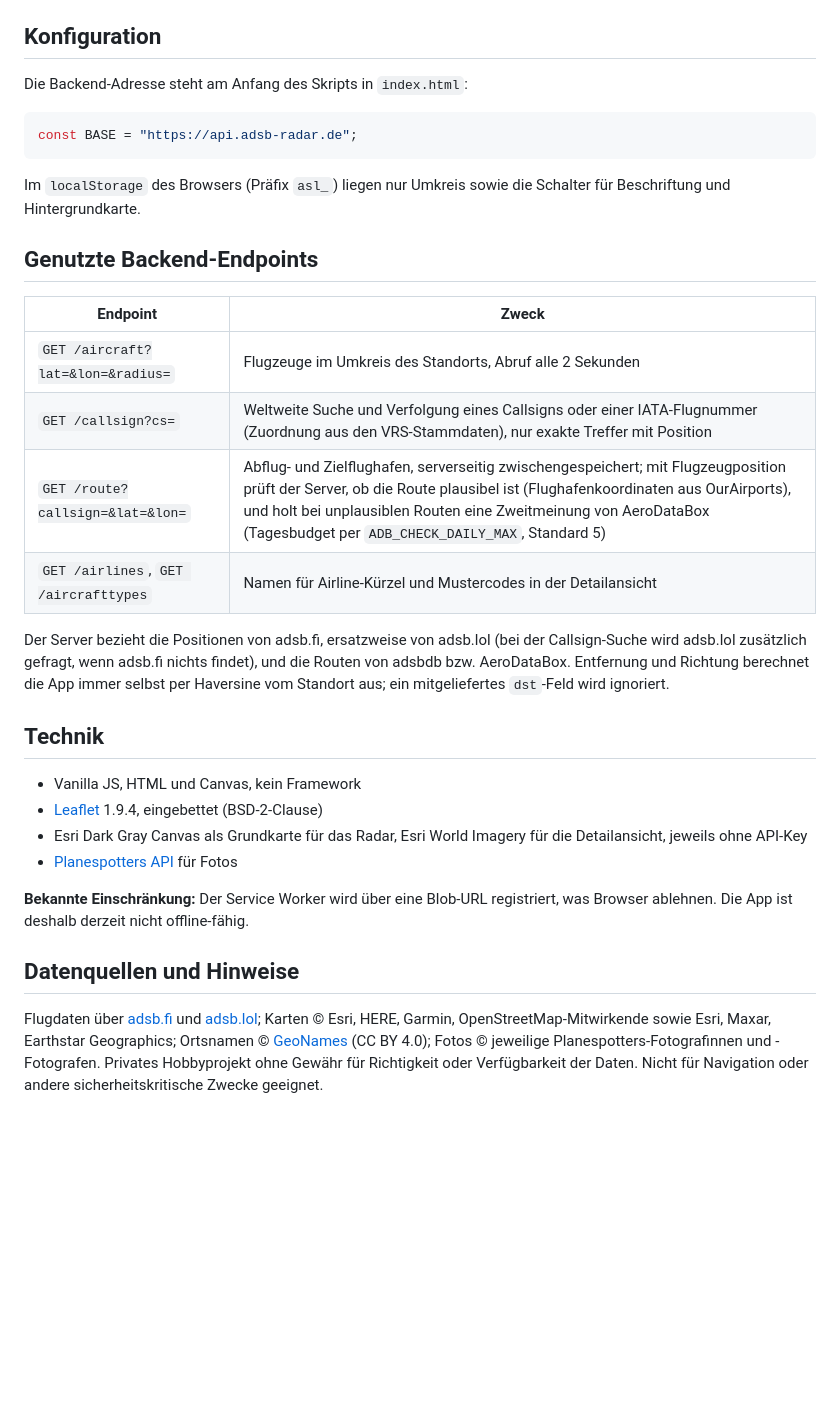
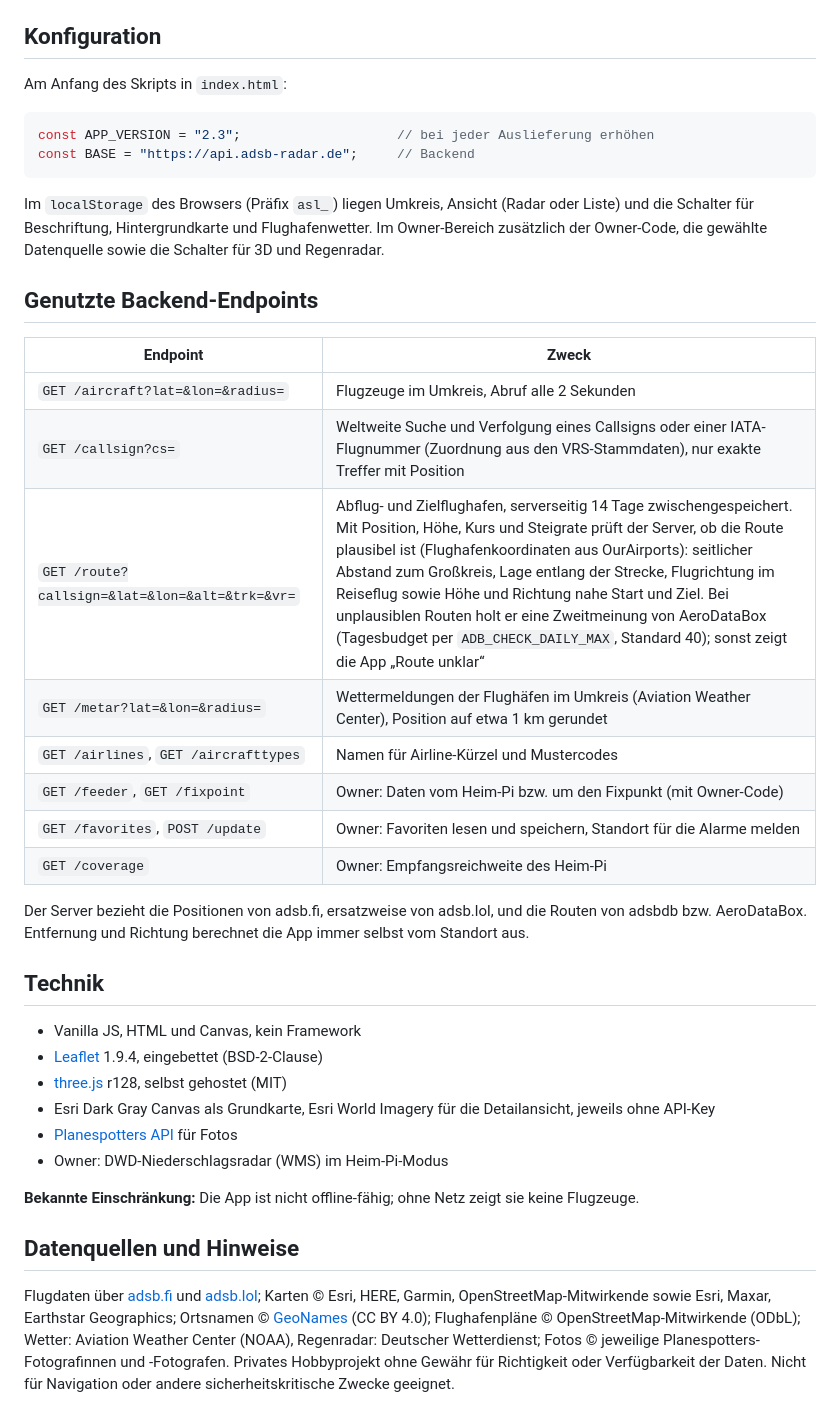
Before and after one commit to Mortlord/airspace, a Markdown page: README.md, the part around one of its changes. GitHub-like rendering; blank space fills up the shorter version.

````diff
--- a/README.md
+++ b/README.md
@@ -42,34 +62,41 @@ Es gibt keinen Build-Schritt. Schriften, Ortsnamen und Kartenbibliothek werden s
 
 ## Konfiguration
 
-Die Backend-Adresse steht am Anfang des Skripts in `index.html`:
+Am Anfang des Skripts in `index.html`:
 
 ```js
-const BASE = "https://api.adsb-radar.de";
+const APP_VERSION = "2.3";                    // bei jeder Auslieferung erhöhen
+const BASE = "https://api.adsb-radar.de";     // Backend
 ```
 
-Im `localStorage` des Browsers (Präfix `asl_`) liegen nur Umkreis sowie die Schalter für Beschriftung und Hintergrundkarte.
+Im `localStorage` des Browsers (Präfix `asl_`) liegen Umkreis, Ansicht (Radar oder Liste) und die Schalter für Beschriftung, Hintergrundkarte und Flughafenwetter. Im Owner-Bereich zusätzlich der Owner-Code, die gewählte Datenquelle sowie die Schalter für 3D und Regenradar.
 
 ## Genutzte Backend-Endpoints
 
 | Endpoint | Zweck |
 |----------|-------|
-| `GET /aircraft?lat=&lon=&radius=` | Flugzeuge im Umkreis des Standorts, Abruf alle 2 Sekunden |
+| `GET /aircraft?lat=&lon=&radius=` | Flugzeuge im Umkreis, Abruf alle 2 Sekunden |
 | `GET /callsign?cs=` | Weltweite Suche und Verfolgung eines Callsigns oder einer IATA-Flugnummer (Zuordnung aus den VRS-Stammdaten), nur exakte Treffer mit Position |
-| `GET /route?callsign=&lat=&lon=` | Abflug- und Zielflughafen, serverseitig zwischengespeichert; mit Flugzeugposition prüft der Server, ob die Route plausibel ist (Flughafenkoordinaten aus OurAirports), und holt bei unplausiblen Routen eine Zweitmeinung von AeroDataBox (Tagesbudget per `ADB_CHECK_DAILY_MAX`, Standard 5) |
-| `GET /airlines`, `GET /aircrafttypes` | Namen für Airline-Kürzel und Mustercodes in der Detailansicht |
+| `GET /route?callsign=&lat=&lon=&alt=&trk=&vr=` | Abflug- und Zielflughafen, serverseitig 14 Tage zwischengespeichert. Mit Position, Höhe, Kurs und Steigrate prüft der Server, ob die Route plausibel ist (Flughafenkoordinaten aus OurAirports): seitlicher Abstand zum Großkreis, Lage entlang der Strecke, Flugrichtung im Reiseflug sowie Höhe und Richtung nahe Start und Ziel. Bei unplausiblen Routen holt er eine Zweitmeinung von AeroDataBox (Tagesbudget per `ADB_CHECK_DAILY_MAX`, Standard 40); sonst zeigt die App „Route unklar“ |
+| `GET /metar?lat=&lon=&radius=` | Wettermeldungen der Flughäfen im Umkreis (Aviation Weather Center), Position auf etwa 1 km gerundet |
+| `GET /airlines`, `GET /aircrafttypes` | Namen für Airline-Kürzel und Mustercodes |
+| `GET /feeder`, `GET /fixpoint` | Owner: Daten vom Heim-Pi bzw. um den Fixpunkt (mit Owner-Code) |
+| `GET /favorites`, `POST /update` | Owner: Favoriten lesen und speichern, Standort für die Alarme melden |
+| `GET /coverage` | Owner: Empfangsreichweite des Heim-Pi |
 
-Der Server bezieht die Positionen von adsb.fi, ersatzweise von adsb.lol (bei der Callsign-Suche wird adsb.lol zusätzlich gefragt, wenn adsb.fi nichts findet), und die Routen von adsbdb bzw. AeroDataBox. Entfernung und Richtung berechnet die App immer selbst per Haversine vom Standort aus; ein mitgeliefertes `dst`-Feld wird ignoriert.
+Der Server bezieht die Positionen von adsb.fi, ersatzweise von adsb.lol, und die Routen von adsbdb bzw. AeroDataBox. Entfernung und Richtung berechnet die App immer selbst vom Standort aus.
 
 ## Technik
 
 - Vanilla JS, HTML und Canvas, kein Framework
 - [Leaflet](https://leafletjs.com/) 1.9.4, eingebettet (BSD-2-Clause)
-- Esri Dark Gray Canvas als Grundkarte für das Radar, Esri World Imagery für die Detailansicht, jeweils ohne API-Key
+- [three.js](https://threejs.org/) r128, selbst gehostet (MIT)
+- Esri Dark Gray Canvas als Grundkarte, Esri World Imagery für die Detailansicht, jeweils ohne API-Key
 - [Planespotters API](https://www.planespotters.net/) für Fotos
+- Owner: DWD-Niederschlagsradar (WMS) im Heim-Pi-Modus
 
-**Bekannte Einschränkung:** Der Service Worker wird über eine Blob-URL registriert, was Browser ablehnen. Die App ist deshalb derzeit nicht offline-fähig.
+**Bekannte Einschränkung:** Die App ist nicht offline-fähig; ohne Netz zeigt sie keine Flugzeuge.
 
 ## Datenquellen und Hinweise
 
-Flugdaten über [adsb.fi](https://adsb.fi) und [adsb.lol](https://adsb.lol); Karten © Esri, HERE, Garmin, OpenStreetMap-Mitwirkende sowie Esri, Maxar, Earthstar Geographics; Ortsnamen © [GeoNames](https://www.geonames.org) (CC BY 4.0); Fotos © jeweilige Planespotters-Fotografinnen und -Fotografen. Privates Hobbyprojekt ohne Gewähr für Richtigkeit oder Verfügbarkeit der Daten. Nicht für Navigation oder andere sicherheitskritische Zwecke geeignet.
+Flugdaten über [adsb.fi](https://adsb.fi) und [adsb.lol](https://adsb.lol); Karten © Esri, HERE, Garmin, OpenStreetMap-Mitwirkende sowie Esri, Maxar, Earthstar Geographics; Ortsnamen © [GeoNames](https://www.geonames.org) (CC BY 4.0); Flughafenpläne © OpenStreetMap-Mitwirkende (ODbL); Wetter: Aviation Weather Center (NOAA), Regenradar: Deutscher Wetterdienst; Fotos © jeweilige Planespotters-Fotografinnen und -Fotografen. Privates Hobbyprojekt ohne Gewähr für Richtigkeit oder Verfügbarkeit der Daten. Nicht für Navigation oder andere sicherheitskritische Zwecke geeignet.
````
Also changed, not shown: other parts of README.md (+36 -16 lines).
